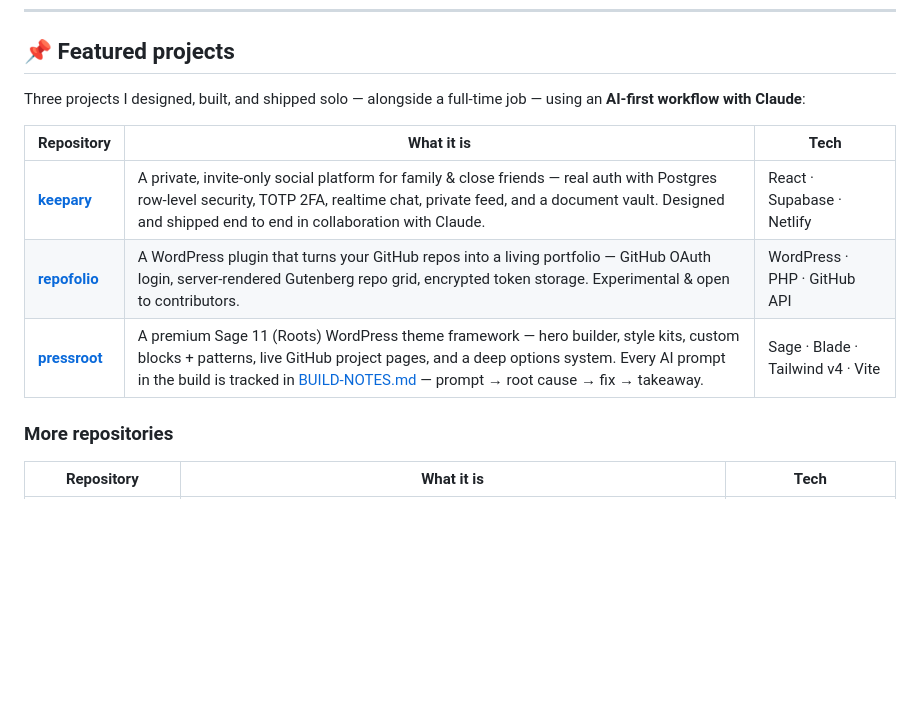
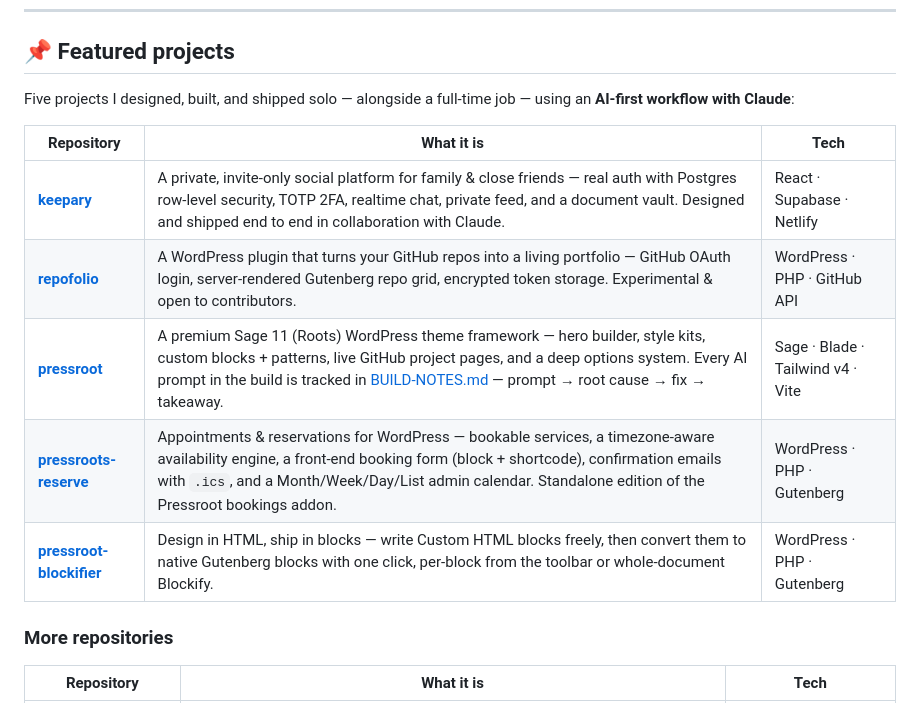
Before and after one commit to matthummel-pa/matthummel-pa, a Markdown page: README.md, the part around the change. Rendered like a GitHub page; blank space fills up the shorter version.

Commit message:
Update featured projects section in README

```diff
--- a/README.md
+++ b/README.md
@@ -55,13 +55,15 @@
 
 ## 📌 Featured projects
 
-Three projects I designed, built, and shipped solo — alongside a full-time job — using an **AI-first workflow with Claude**:
+Five projects I designed, built, and shipped solo — alongside a full-time job — using an **AI-first workflow with Claude**:
 
 | Repository | What it is | Tech |
 | --- | --- | --- |
 | **[keepary](https://github.com/matthummel-pa/keepary)** | A private, invite-only social platform for family &amp; close friends — real auth with Postgres row-level security, TOTP 2FA, realtime chat, private feed, and a document vault. Designed and shipped end to end in collaboration with Claude. | React · Supabase · Netlify |
 | **[repofolio](https://github.com/matthummel-pa/repofolio)** | A WordPress plugin that turns your GitHub repos into a living portfolio — GitHub OAuth login, server-rendered Gutenberg repo grid, encrypted token storage. Experimental &amp; open to contributors. | WordPress · PHP · GitHub API |
 | **[pressroot](https://github.com/matthummel-pa/pressroot)** | A premium Sage 11 (Roots) WordPress theme framework — hero builder, style kits, custom blocks + patterns, live GitHub project pages, and a deep options system. Every AI prompt in the build is tracked in [BUILD-NOTES.md](https://github.com/matthummel-pa/pressroot/blob/main/docs/BUILD-NOTES.md) — prompt → root cause → fix → takeaway. | Sage · Blade · Tailwind v4 · Vite |
+| **[pressroots-reserve](https://github.com/matthummel-pa/pressroots-reserve)** | Appointments &amp; reservations for WordPress — bookable services, a timezone-aware availability engine, a front-end booking form (block + shortcode), confirmation emails with `.ics`, and a Month/Week/Day/List admin calendar. Standalone edition of the Pressroot bookings addon. | WordPress · PHP · Gutenberg |
+| **[pressroot-blockifier](https://github.com/matthummel-pa/pressroot-blockifier)** | Design in HTML, ship in blocks — write Custom HTML blocks freely, then convert them to native Gutenberg blocks with one click, per-block from the toolbar or whole-document Blockify. | WordPress · PHP · Gutenberg |
 
 ### More repositories
 
```
